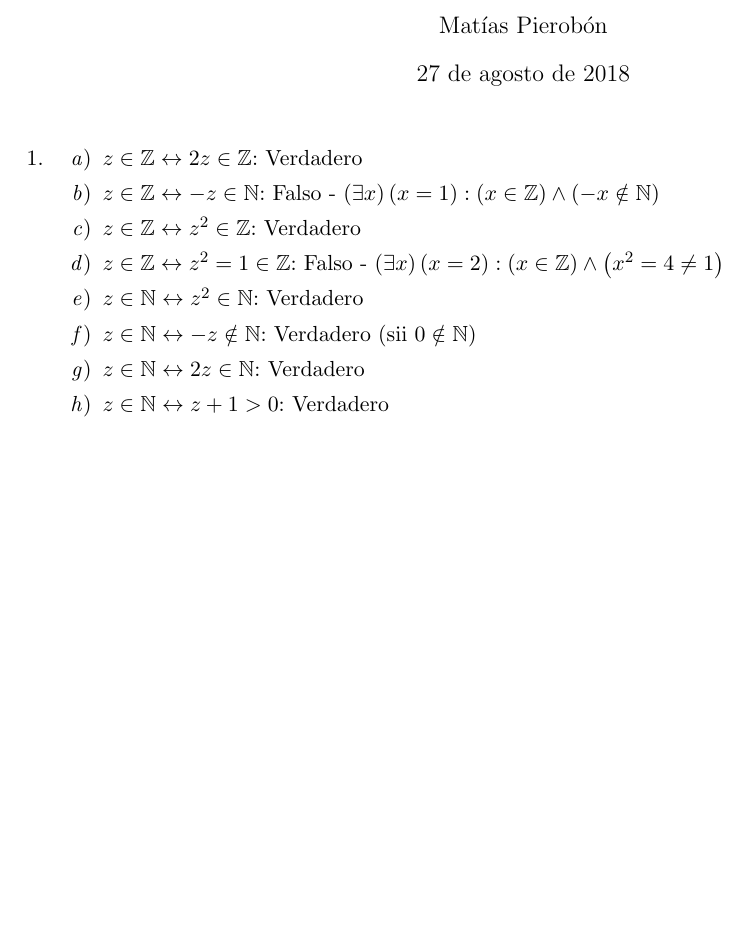
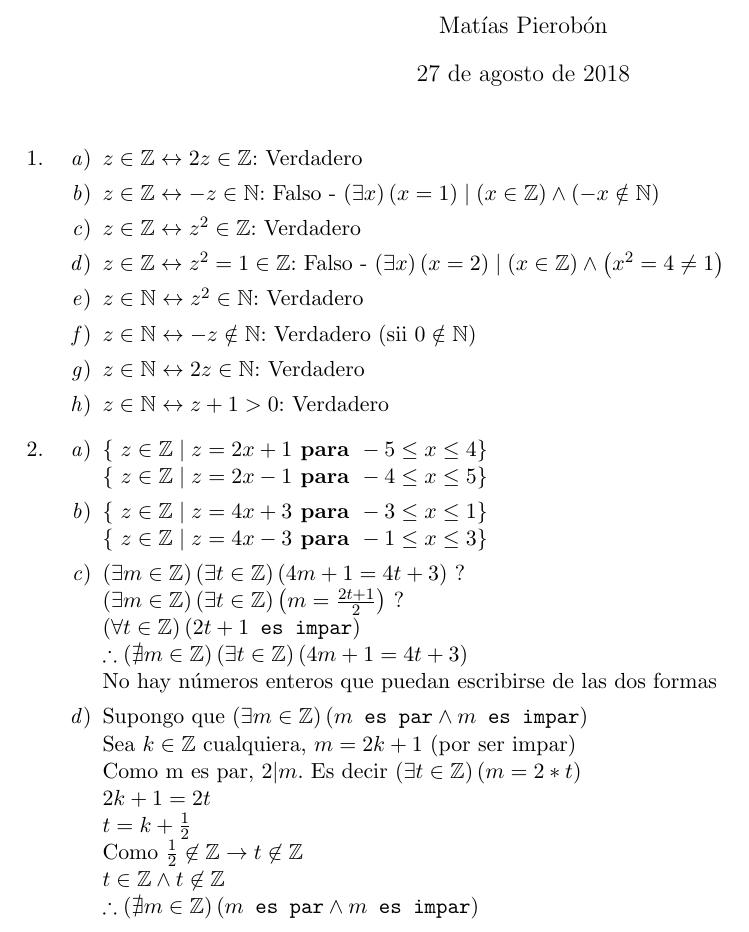
Before and after one commit to kerbaras/informatica-unlp, a LaTeX document (matematicas4/tp1/TP1.tex): part of the page, cut so that both start at the same text, the shorter picture padded with empty space. Compiled offline with pdfLaTeX.

Commit message:
Mate4 - TP1E2

```diff
--- a/matematicas4/tp1/TP1.tex
+++ b/matematicas4/tp1/TP1.tex
@@ -3,6 +3,7 @@
 \usepackage[a4paper, margin=1.27cm, bottom=1.8cm]{geometry}
 \usepackage[spanish]{babel}
 \usepackage{amsfonts}
+\usepackage{amssymb}
 
 \title{Matemáticas 4 - TP1}
 \author{Matías Pierobón}
@@ -16,16 +17,40 @@
 \item
 \begin{enumerate}
 	\item $z \in \mathbb{Z} \leftrightarrow 2 z \in \mathbb{Z}$: Verdadero
-	\item $z \in \mathbb{Z} \leftrightarrow -z \in \mathbb{N}$: Falso - $\left(\exists x\right) \left(x = 1\right) : \left(x \in \mathbb{Z}\right) \land \left(-x \notin \mathbb{N}\right)$
+	\item $z \in \mathbb{Z} \leftrightarrow -z \in \mathbb{N}$: Falso - $\left(\exists x\right) \left(x = 1\right) \mid \left(x \in \mathbb{Z}\right) \land \left(-x \notin \mathbb{N}\right)$
 	\item $z \in \mathbb{Z} \leftrightarrow z^2 \in \mathbb{Z}$: Verdadero
-	\item $z \in \mathbb{Z} \leftrightarrow z^2 = 1 \in \mathbb{Z}$: Falso - $\left(\exists x\right) \left(x = 2\right) : \left(x \in \mathbb{Z}\right) \land \left(x^2 = 4 \neq 1\right)$
+	\item $z \in \mathbb{Z} \leftrightarrow z^2 = 1 \in \mathbb{Z}$: Falso - $\left(\exists x\right) \left(x = 2\right) \mid \left(x \in \mathbb{Z}\right) \land \left(x^2 = 4 \neq 1\right)$
 	\item $z \in \mathbb{N} \leftrightarrow z^2 \in \mathbb{N}$: Verdadero
 	\item $z \in \mathbb{N} \leftrightarrow -z \notin \mathbb{N}$: Verdadero (sii $0 \notin \mathbb{N}$)
 	\item $z \in \mathbb{N} \leftrightarrow 2z \in \mathbb{N}$: Verdadero
 	\item $z \in \mathbb{N} \leftrightarrow z + 1 > 0$: Verdadero
 \end{enumerate}
+
+\item
+\begin{enumerate}
+	\item
+		$\left\{\ z \in \mathbb{Z} \mid z = 2 x + 1 \textbf{  para  } -5 \leq x \leq 4 \right\}$\\
+		$\left\{\ z \in \mathbb{Z} \mid z = 2 x - 1 \textbf{  para  } -4 \leq x \leq 5 \right\}$
+	\item
+		$\left\{\ z \in \mathbb{Z} \mid z = 4 x + 3 \textbf{  para  } -3 \leq x \leq 1 \right\}$\\
+		$\left\{\ z \in \mathbb{Z} \mid z = 4 x - 3 \textbf{  para  } -1 \leq x \leq 3 \right\}$
+	\item
+		$\left(\exists m \in \mathbb{Z}\right)\left(\exists t \in \mathbb{Z}\right)\left(4m + 1 = 4 t + 3\right)$ ? \\
+		$\left(\exists m \in \mathbb{Z}\right)\left(\exists t \in \mathbb{Z}\right)\left(m = \frac{2t + 1}{2}\right)$ ? \\
+		$ \left(\forall t \in \mathbb{Z}\right)\left(2t + 1 \texttt{ es impar}\right)$\\
+		$\therefore \left(\nexists m \in \mathbb{Z}\right)\left(\exists t \in \mathbb{Z}\right)\left(4m + 1 = 4 t + 3\right)$\\
+		No hay números enteros que puedan escribirse de las dos formas
+	\item Supongo que $\left(\exists m \in \mathbb{Z}\right)\left(m \texttt{ es par} \land m \texttt{ es impar}\right)$\\
+	Sea $k \in \mathbb{Z}$ cualquiera, $m = 2k + 1$ (por ser impar)\\
+	Como m es par, $2|m$. Es decir $\left(\exists t \in \mathbb{Z}\right)\left(m = 2*t\right)$\\
+	$2k + 1 = 2t$\\
+	$t = k + \frac{1}{2}$\\
+	Como $\frac{1}{2} \not \in \mathbb{Z} \rightarrow t \not \in \mathbb{Z}$\\
+	$t \in \mathbb{Z} \land t \not \in \mathbb{Z}$\\
+	$\therefore \left(\nexists m \in \mathbb{Z}\right)\left(m \texttt{ es par} \land m \texttt{ es impar}\right)$
+
 \end{enumerate}
 
-
+\end{enumerate}
 
 \end{document}
```
Also changed, not shown: matematicas4/tp1/TP1.pdf.
